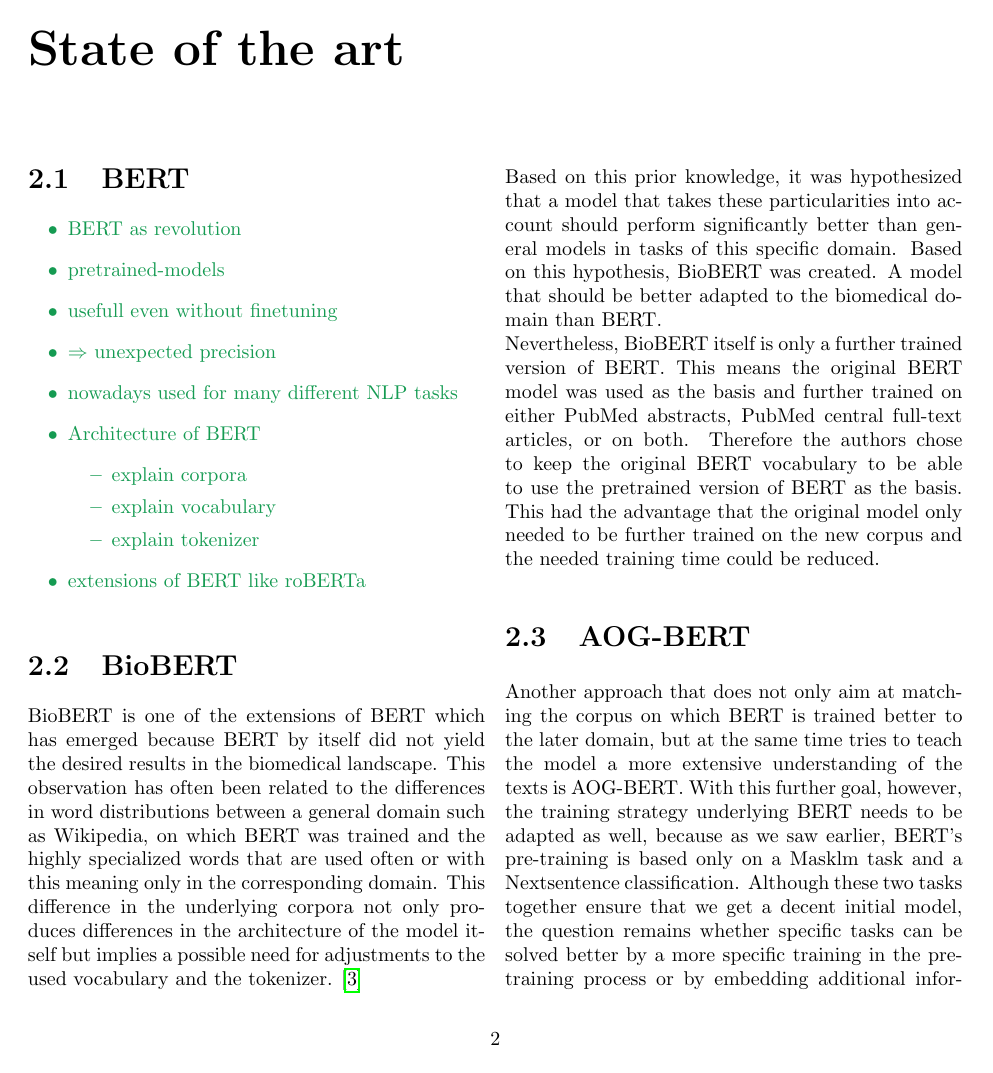
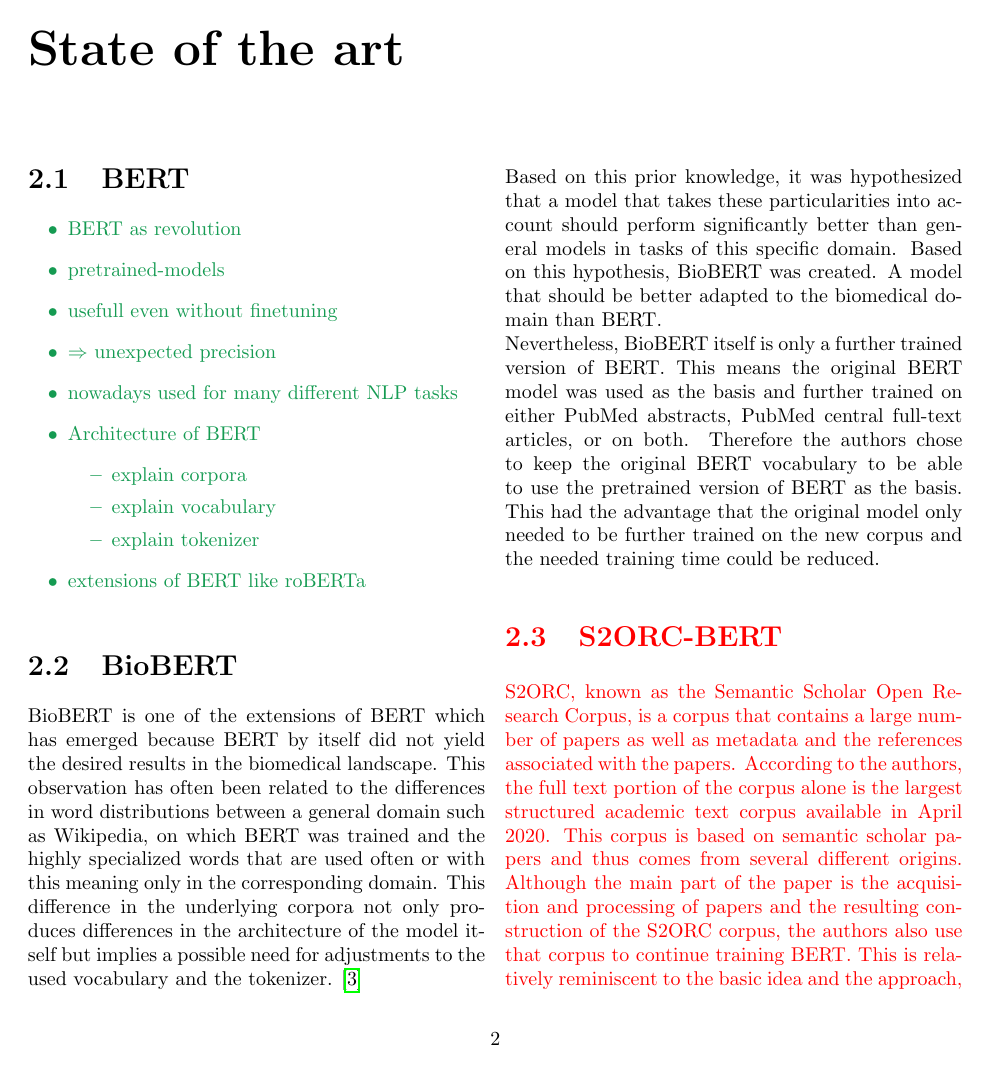
Before and after one commit to JanNiklasWeder/reproducibility-scibert, a LaTeX thesis (bericht/document.tex, which reads bericht/sections/stateOfTheArt.tex): page 4 of 14 before the commit and page 5 of 15 after it. Compiled offline with pdfLaTeX.

Commit message:
Added section 'S2ORC-BERT' in chapter 'State of the Art'

```diff
--- a/bericht/sections/stateOfTheArt.tex
+++ b/bericht/sections/stateOfTheArt.tex
@@ -23,3 +23,6 @@
 \newline
 Nevertheless, BioBERT itself is only a further trained version of BERT. This means the original BERT model was used as the basis and further trained on either PubMed abstracts, PubMed central full-text articles, or on both. Therefore the authors chose to keep the original BERT vocabulary to be able to use the pretrained version of BERT as the basis. This had the advantage that the original model only needed to be further trained on the new corpus and the needed training time could be reduced.
 
+	\color{red}
+\section{S2ORC-BERT}
+S2ORC, known as the Semantic Scholar Open Research Corpus, is a corpus that contains a large number of papers as well as metadata and the references associated with the papers. According to the authors, the full text portion of the corpus alone is the largest structured academic text corpus available in April 2020. This corpus is based on semantic scholar papers and thus comes from several different origins. Although the main part of the paper is the acquisition and processing of papers and the resulting construction of the S2ORC corpus, the authors also use that corpus to continue training BERT. This is relatively reminiscent to the basic idea and the approach, which is also behind BioBERT, but in this case it is closer to the approach used for SciBERT.
```
Also changed, not shown: bericht/document.tex (+0 -1 lines), bericht/document.pdf, bericht/sections/stateOfTheArt.tex (10 more changed lines).
